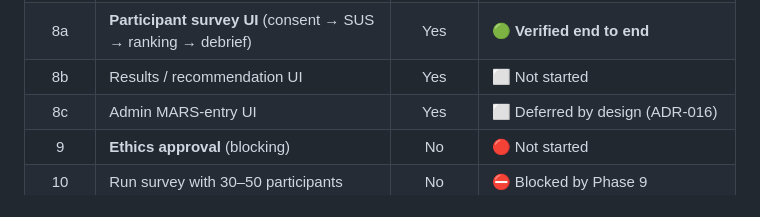
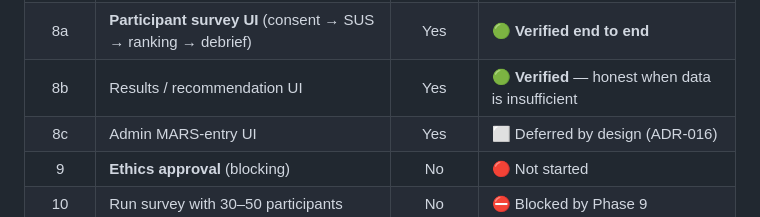
Before and after one commit to Alisher2102/mhealth-recommender, a Markdown page: README.md, the part around the change. Drawn GitHub-style.

```diff
--- a/README.md
+++ b/README.md
@@ -30,7 +30,7 @@ authorised.** No survey data may be collected until Phase 9 completes.
 | 6 | Weighted ranking algorithm | Yes | 🟢 **Verified** — 24 tests passing |
 | 7 | Recommendation engine (condition matching) | Yes | 🟡 Runs correctly; needs MARS data to be meaningful |
 | 8a | **Participant survey UI** (consent → SUS → ranking → debrief) | Yes | 🟢 **Verified end to end** |
-| 8b | Results / recommendation UI | Yes | ⬜ Not started |
+| 8b | Results / recommendation UI | Yes | 🟢 **Verified** — honest when data is insufficient |
 | 8c | Admin MARS-entry UI | Yes | ⬜ Deferred by design (ADR-016) |
 | 9 | **Ethics approval** (blocking) | No | 🔴 Not started |
 | 10 | Run survey with 30–50 participants | No | ⛔ Blocked by Phase 9 |
```
Also changed, not shown: PROJECT.md (+2 -2 lines), docs/DECISIONS.md (+37 -0 lines).
